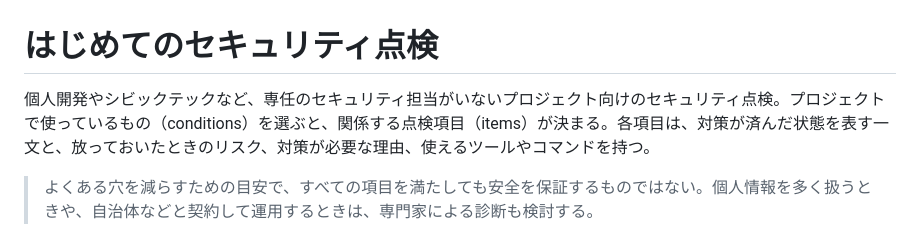
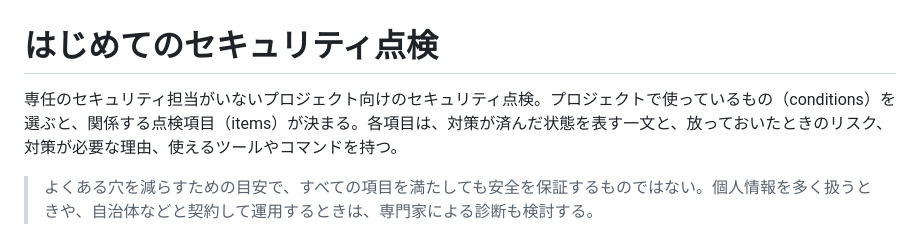
Before and after one commit to codeforjapan/code4security, a Markdown page: guide/checklist.md, the part around the change. Rendered like a GitHub page.

```diff
--- a/guide/checklist.md
+++ b/guide/checklist.md
@@ -1,6 +1,6 @@
 # はじめてのセキュリティ点検
 
-個人開発やシビックテックなど、専任のセキュリティ担当がいないプロジェクト向けのセキュリティ点検。プロジェクトで使っているもの（conditions）を選ぶと、関係する点検項目（items）が決まる。各項目は、対策が済んだ状態を表す一文と、放っておいたときのリスク、対策が必要な理由、使えるツールやコマンドを持つ。
+専任のセキュリティ担当がいないプロジェクト向けのセキュリティ点検。プロジェクトで使っているもの（conditions）を選ぶと、関係する点検項目（items）が決まる。各項目は、対策が済んだ状態を表す一文と、放っておいたときのリスク、対策が必要な理由、使えるツールやコマンドを持つ。
 
 > よくある穴を減らすための目安で、すべての項目を満たしても安全を保証するものではない。個人情報を多く扱うときや、自治体などと契約して運用するときは、専門家による診断も検討する。
 
```
Also changed, not shown: guide/README.md (+1 -1 lines), guide/ogp.png, 5 other files.
